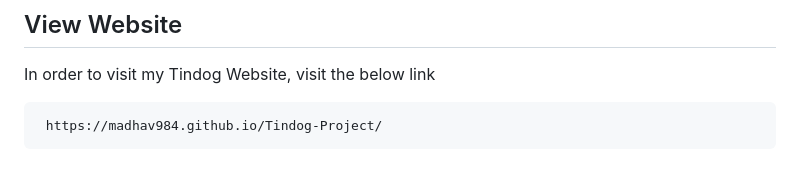
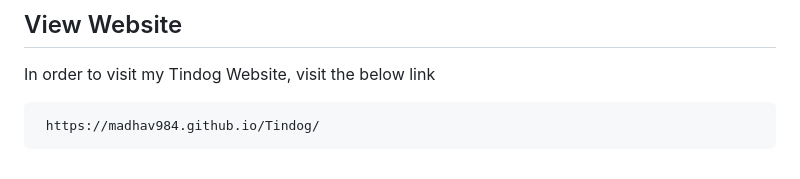
Before and after one commit to madhav984/Tindog, a Markdown page: README.md, the part around the change. GitHub-like rendering.

````diff
--- a/README.md
+++ b/README.md
@@ -86,5 +86,5 @@ Unlimited App Usage
 In order to visit my Tindog Website, visit the below link
 
 ```bash
- https://madhav984.github.io/Tindog-Project/
+ https://madhav984.github.io/Tindog/
 ```
````
